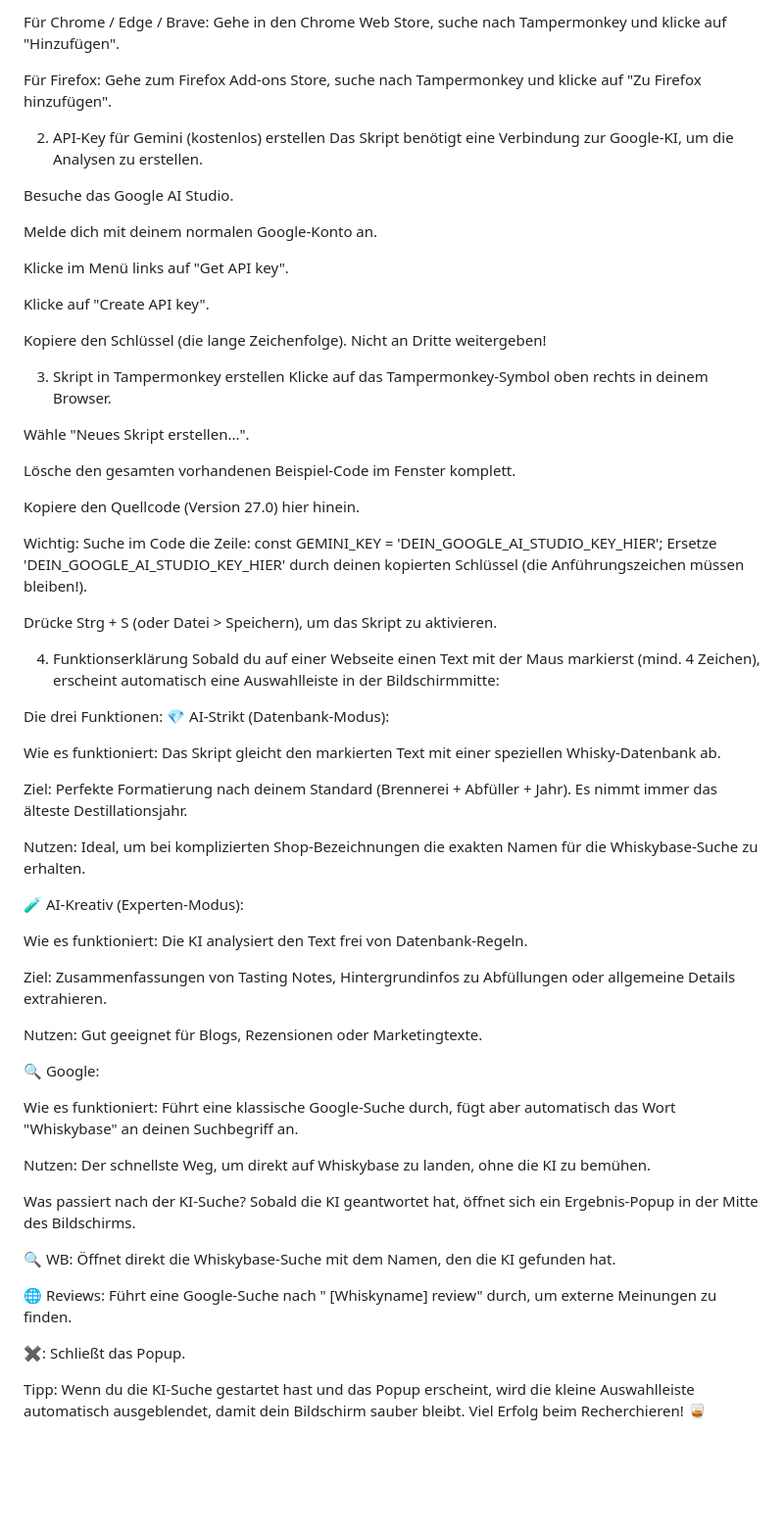
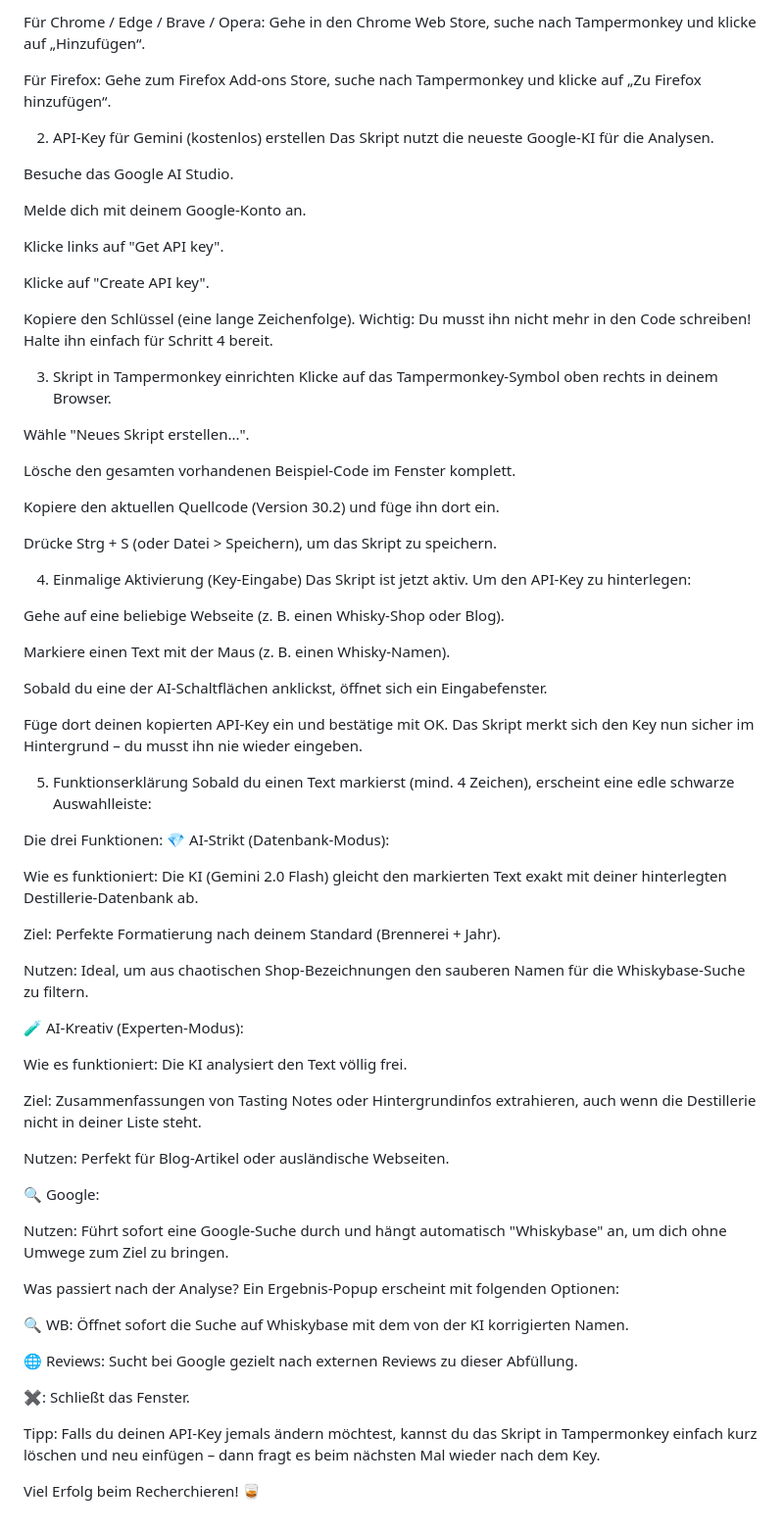
Before and after one commit to aelfric2/Whiskybasesearch, a Markdown page: README.md, the part around one of its changes. Shown at 98% size. GitHub-like rendering; blank space fills up the shorter version.

```diff
--- a/README.md
+++ b/README.md
@@ -6,69 +96,77 @@ Zuerst musst du den "Script-Manager" installieren, der das Skript in deinem Brow
 
-Für Chrome / Edge / Brave: Gehe in den Chrome Web Store, suche nach Tampermonkey und klicke auf "Hinzufügen".
+Für Chrome / Edge / Brave / Opera: Gehe in den Chrome Web Store, suche nach Tampermonkey und klicke auf „Hinzufügen“.
 
-Für Firefox: Gehe zum Firefox Add-ons Store, suche nach Tampermonkey und klicke auf "Zu Firefox hinzufügen".
+Für Firefox: Gehe zum Firefox Add-ons Store, suche nach Tampermonkey und klicke auf „Zu Firefox hinzufügen“.
 
 2. API-Key für Gemini (kostenlos) erstellen
-Das Skript benötigt eine Verbindung zur Google-KI, um die Analysen zu erstellen.
+Das Skript nutzt die neueste Google-KI für die Analysen.
 
 Besuche das Google AI Studio.
 
-Melde dich mit deinem normalen Google-Konto an.
+Melde dich mit deinem Google-Konto an.
 
-Klicke im Menü links auf "Get API key".
+Klicke links auf "Get API key".
 
 Klicke auf "Create API key".
 
-Kopiere den Schlüssel (die lange Zeichenfolge). Nicht an Dritte weitergeben!
+Kopiere den Schlüssel (eine lange Zeichenfolge). Wichtig: Du musst ihn nicht mehr in den Code schreiben! Halte ihn einfach für Schritt 4 bereit.
 
-3. Skript in Tampermonkey erstellen
+3. Skript in Tampermonkey einrichten
 Klicke auf das Tampermonkey-Symbol oben rechts in deinem Browser.
 
 Wähle "Neues Skript erstellen...".
 
 Lösche den gesamten vorhandenen Beispiel-Code im Fenster komplett.
 
-Kopiere den Quellcode (Version 27.0) hier hinein.
+Kopiere den aktuellen Quellcode (Version 30.2) und füge ihn dort ein.
 
-Wichtig: Suche im Code die Zeile:
-const GEMINI_KEY = 'DEIN_GOOGLE_AI_STUDIO_KEY_HIER';
-Ersetze 'DEIN_GOOGLE_AI_STUDIO_KEY_HIER' durch deinen kopierten Schlüssel (die Anführungszeichen müssen bleiben!).
+Drücke Strg + S (oder Datei > Speichern), um das Skript zu speichern.
 
-Drücke Strg + S (oder Datei > Speichern), um das Skript zu aktivieren.
+4. Einmalige Aktivierung (Key-Eingabe)
+Das Skript ist jetzt aktiv. Um den API-Key zu hinterlegen:
 
-4. Funktionserklärung
-Sobald du auf einer Webseite einen Text mit der Maus markierst (mind. 4 Zeichen), erscheint automatisch eine Auswahlleiste in der Bildschirmmitte:
+Gehe auf eine beliebige Webseite (z. B. einen Whisky-Shop oder Blog).
+
+Markiere einen Text mit der Maus (z. B. einen Whisky-Namen).
+
+Sobald du eine der AI-Schaltflächen anklickst, öffnet sich ein Eingabefenster.
+
+Füge dort deinen kopierten API-Key ein und bestätige mit OK.
+Das Skript merkt sich den Key nun sicher im Hintergrund – du musst ihn nie wieder eingeben.
+
+5. Funktionserklärung
+Sobald du einen Text markierst (mind. 4 Zeichen), erscheint eine edle schwarze Auswahlleiste:
 
 Die drei Funktionen:
 💎 AI-Strikt (Datenbank-Modus):
 
-Wie es funktioniert: Das Skript gleicht den markierten Text mit einer speziellen Whisky-Datenbank ab.
+Wie es funktioniert: Die KI (Gemini 2.0 Flash) gleicht den markierten Text exakt mit deiner hinterlegten Destillerie-Datenbank ab.
 
-Ziel: Perfekte Formatierung nach deinem Standard (Brennerei + Abfüller + Jahr). Es nimmt immer das älteste Destillationsjahr.
+Ziel: Perfekte Formatierung nach deinem Standard (Brennerei + Jahr).
 
-Nutzen: Ideal, um bei komplizierten Shop-Bezeichnungen die exakten Namen für die Whiskybase-Suche zu erhalten.
+Nutzen: Ideal, um aus chaotischen Shop-Bezeichnungen den sauberen Namen für die Whiskybase-Suche zu filtern.
 
 🧪 AI-Kreativ (Experten-Modus):
 
-Wie es funktioniert: Die KI analysiert den Text frei von Datenbank-Regeln.
+Wie es funktioniert: Die KI analysiert den Text völlig frei.
 
-Ziel: Zusammenfassungen von Tasting Notes, Hintergrundinfos zu Abfüllungen oder allgemeine Details extrahieren.
+Ziel: Zusammenfassungen von Tasting Notes oder Hintergrundinfos extrahieren, auch wenn die Destillerie nicht in deiner Liste steht.
 
-Nutzen: Gut geeignet für Blogs, Rezensionen oder Marketingtexte.
+Nutzen: Perfekt für Blog-Artikel oder ausländische Webseiten.
 
 🔍 Google:
 
-Wie es funktioniert: Führt eine klassische Google-Suche durch, fügt aber automatisch das Wort "Whiskybase" an deinen Suchbegriff an.
+Nutzen: Führt sofort eine Google-Suche durch und hängt automatisch "Whiskybase" an, um dich ohne Umwege zum Ziel zu bringen.
 
-Nutzen: Der schnellste Weg, um direkt auf Whiskybase zu landen, ohne die KI zu bemühen.
+Was passiert nach der Analyse?
+Ein Ergebnis-Popup erscheint mit folgenden Optionen:
 
-Was passiert nach der KI-Suche?
-Sobald die KI geantwortet hat, öffnet sich ein Ergebnis-Popup in der Mitte des Bildschirms.
+🔍 WB: Öffnet sofort die Suche auf Whiskybase mit dem von der KI korrigierten Namen.
 
-🔍 WB: Öffnet direkt die Whiskybase-Suche mit dem Namen, den die KI gefunden hat.
+🌐 Reviews: Sucht bei Google gezielt nach externen Reviews zu dieser Abfüllung.
 
-🌐 Reviews: Führt eine Google-Suche nach " [Whiskyname] review" durch, um externe Meinungen zu finden.
+✖: Schließt das Fenster.
 
-✖: Schließt das Popup.
+Tipp: Falls du deinen API-Key jemals ändern möchtest, kannst du das Skript in Tampermonkey einfach kurz löschen und neu einfügen – dann fragt es beim nächsten Mal wieder nach dem Key.
 
-Tipp: Wenn du die KI-Suche gestartet hast und das Popup erscheint, wird die kleine Auswahlleiste automatisch ausgeblendet, damit dein Bildschirm sauber bleibt. Viel Erfolg beim Recherchieren! 🥃
+Viel Erfolg beim Recherchieren! 🥃
```
Also changed, not shown: other parts of README.md (+93 -3 lines).
